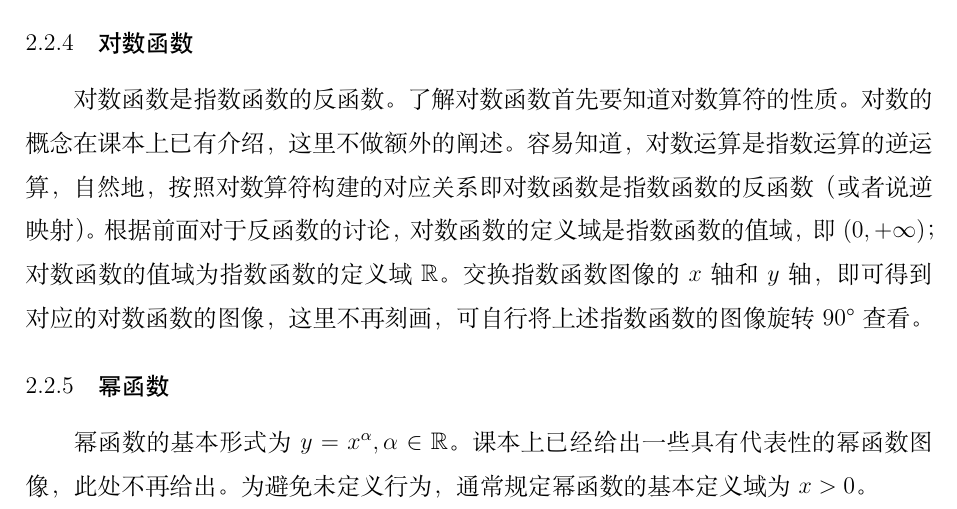
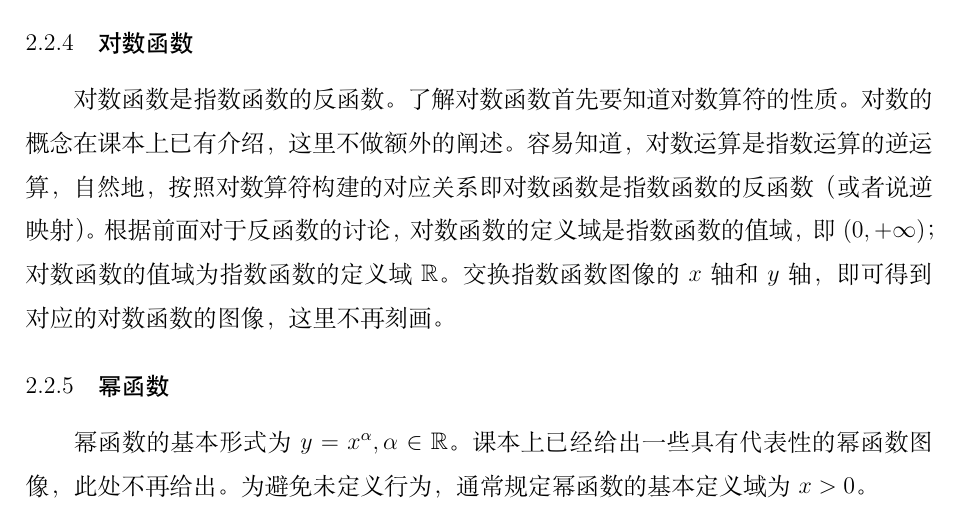
Before and after one commit to EasterGhost/math, a LaTeX thesis (main.tex, which reads chapters/functions.tex): part of page 22 of 61, cut so that both start at the same text. Compiled offline with XeLaTeX; a missing font is replaced by an installed copy or a similar font.

Commit message:
correct a description of log_a x

```diff
--- a/chapters/functions.tex
+++ b/chapters/functions.tex
@@ -169,14 +169,11 @@ f \left( x \right) = a_{n} x^{n} + \cdots + a_{1} x + a_{0}
 
 {\kaiti{}思考\quad 无理数次幂是如何定义的？}
 
-
 \subsection{对数函数}
-对数函数是指数函数的反函数。了解对数函数首先要知道对数算符的性质。对数的概念在课本上已有介绍，这里不做额外的阐述。容易知道，对数运算是指数运算的逆运算，自然地，按照对数算符构建的对应关系即对数函数是指数函数的反函数（或者说逆映射）。根据前面对于反函数的讨论，对数函数的定义域是指数函数的值域，即\(\left( 0 , + \infty \right)\)；对数函数的值域为指数函数的定义域\(\mathbb{R}\)。交换指数函数图像的\(x\)轴和\(y\)轴，即可得到对应的对数函数的图像，这里不再刻画，可自行将上述指数函数的图像旋转90°查看。
-
+对数函数是指数函数的反函数。了解对数函数首先要知道对数算符的性质。对数的概念在课本上已有介绍，这里不做额外的阐述。容易知道，对数运算是指数运算的逆运算，自然地，按照对数算符构建的对应关系即对数函数是指数函数的反函数（或者说逆映射）。根据前面对于反函数的讨论，对数函数的定义域是指数函数的值域，即\(\left( 0 , + \infty \right)\)；对数函数的值域为指数函数的定义域\(\mathbb{R}\)。交换指数函数图像的\(x\)轴和\(y\)轴，即可得到对应的对数函数的图像，这里不再刻画。
 
 \subsection{幂函数}
 幂函数的基本形式为\(y = x^{\alpha} , \alpha \in \mathbb{R}\)。课本上已经给出一些具有代表性的幂函数图像，此处不再给出。为避免未定义行为，通常规定幂函数的基本定义域为\(x > 0\)。
-
 
 \section{初等函数的基本性质}
 
```
